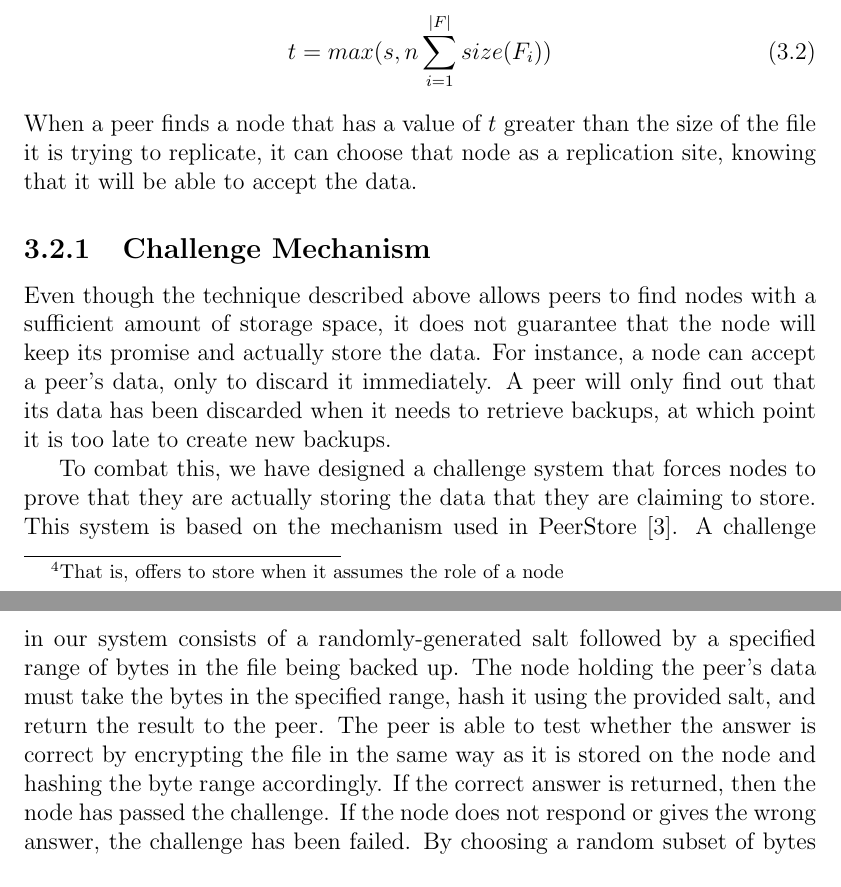
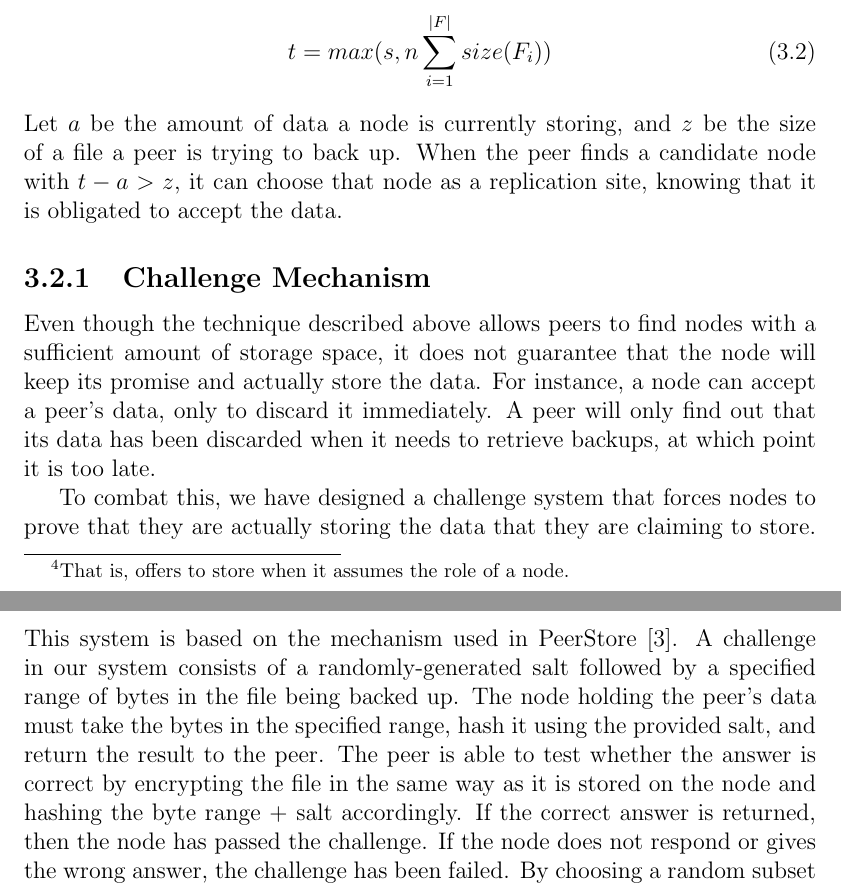
Before and after one commit to marcgreen/p2pbackup, a LaTeX thesis (paper/paper.tex): two parts of pages 24 and 25 of 34, joined at a grey line, cut so that both start at the same text. Compiled offline with pdfLaTeX.

Commit message:
Paper fixes to fairness mechanism

```diff
--- a/paper/paper.tex
+++ b/paper/paper.tex
@@ -318,12 +318,12 @@ For users of our system to take advantage of the speed increases offered by the
 
 To solve this problem, peers in our system periodically check on the nodes that they are using as backup locations in order to gauge how available they are. During normal program operation, each peer tests the availability of its replication nodes via a challenge mechanism, described in section \ref{subsec:ChallengeMechanism_sec:Fairness}. The challenge mechanism not only ensures the node is online, but also confirms it is storing the peer's data. If the replication node is online and passes the challenge, the peer does not need to do anything; it will continue to (accurately) think that the node is reliable. If the node fails the challenge (by being offline or not storing the user's data), however, the peer will take note that the node was unreliable in this instance. It would be unfair to immediately conclude that the node is consistently unreliable, since it may have been temporarily offline (for example, a user temporarily shutting down his/her computer). Therefore, a node needs to fail the challenge mechanism several times before the peer concludes that it is consistently unreliable. It is possible that a node gets unlucky and happens to be offline during all checks, even though it is online during a different part of the day. If this is the case, then the node is not frequently available for that peer, and should be seen as consistently unreliable from the peer's perspective.
 
-When a peer determines that a node is consistently unreliable, it does two things. The first is that it adds its own ID to the node's blacklist in the DHT. The second is to move its replica to a new node. The peer sends an update to the DHT that it is removing the replica on the unreliable node. This accomplishes two things: all other peers in the network can see that the node is storing less data, and the node can see that it no longer needs to store the replica, so it can remove it the next time it checks the DHT for any changes. The peer will then look for a new node to put a replica on, using the same process that was used for creating the original backups (see section \ref{sec:TheMetadataLayer}). Since this process uses a randomly generated salt to help pick the ID of the new node, each node has an equal chance of being selected, assuming that it has enough space to store the replica and is not blacklisted by too many peers. This helps to prevent some nodes from being left out of the selection process. % TODO this last sentence can be removed without loss of information, but it might mean that the salt explanation in the crypto section was for nothing.
+When a peer determines that a node is consistently unreliable, it does two things. The first is that it adds its own ID to the node's blacklist in the DHT. The second is to move its replica to a new node. The peer sends an update to the DHT that it is removing the replica on the unreliable node. This accomplishes two things: all other peers in the network can see that the node is storing less data, and the node can see that it no longer needs to store the replica, so it can remove it the next time it checks the DHT for any changes. The peer will then look for a new node to put a replica on, using the same process that was used for creating the original backups (see section \ref{sec:TheMetadataLayer}). Since this process uses a randomly generated salt to help pick the ID of the new node, each node has an equal chance of being selected, assuming that it has enough space to store the replica and is not blacklisted by too many peers. This helps to prevent some nodes from being left out of the selection process. % TODO this last sentence can be removed without loss of information
 
 \section{Fairness} \label{sec:Fairness}
 % People store proportional amount of data compared to how much they are backing up
 % TODO we say "if n backups", but also refer to each backup as a "replica". we should be consistent. where else do we do this? ctrl-f replica
-To ensure fairness (see section \ref{sec:BackgroundFairness} for background information), each node must contribute storage space proportional to the amount that they are backing up. Since a peer will have replicas of its file stored on multiple nodes, the amount of space that a peer offers\footnote{That is, offers to store when it assumes the role of a node} must be much larger than the amount of unique data that it is backing up. If $n$ backups are maintained for each file and $F$ represents the set of files that a peer backs up, the total amount of space $t$ that the peer must offer can be expressed as:
+To ensure fairness (see section \ref{sec:BackgroundFairness} for background information), each node must contribute storage space proportional to the amount that they are backing up. Since a peer will have replicas of its file stored on multiple nodes, the amount of space that a peer offers\footnote{That is, offers to store when it assumes the role of a node.} must be much larger than the amount of unique data that it is backing up. If $n$ backups are maintained for each file and $F$ represents the set of files that a peer backs up, the total amount of space $t$ that the peer must offer can be expressed as:
 \begin{equation}
 t=n\sum\limits_{i=1}^{|F|} size(F_i)
 \end{equation}
@@ -331,12 +331,12 @@ There exists one problem with this mechanism: when the network first starts up,
 \begin{equation}
 t=max(s,n\sum\limits_{i=1}^{|F|} size(F_i))
 \end{equation}
-When a peer finds a node that has a value of $t$ greater than the size of the file it is trying to replicate, it can choose that node as a replication site, knowing that it will be able to accept the data.
+Let $a$ be the amount of data a node is currently storing, and $z$ be the size of a file a peer is trying to back up. When the peer finds a candidate node with $t - a > z$, it can choose that node as a replication site, knowing that it is obligated to accept the data.
 
 \subsection{Challenge Mechanism} \label{subsec:ChallengeMechanism_sec:Fairness_chap:BTBackup}
-Even though the technique described above allows peers to find nodes with a sufficient amount of storage space, it does not guarantee that the node will keep its promise and actually store the data. For instance, a node can accept a peer's data, only to discard it immediately. A peer will only find out that its data has been discarded when it needs to retrieve backups, at which point it is too late to create new backups.
+Even though the technique described above allows peers to find nodes with a sufficient amount of storage space, it does not guarantee that the node will keep its promise and actually store the data. For instance, a node can accept a peer's data, only to discard it immediately. A peer will only find out that its data has been discarded when it needs to retrieve backups, at which point it is too late.
 
-To combat this, we have designed a challenge system that forces nodes to prove that they are actually storing the data that they are claiming to store. This system is based on the mechanism used in PeerStore \cite{PeerStore}. A challenge in our system consists of a randomly-generated salt followed by a specified range of bytes in the file being backed up. The node holding the peer's data must take the bytes in the specified range, hash it using the provided salt, and return the result to the peer. The peer is able to test whether the answer is correct by encrypting the file in the same way as it is stored on the node and hashing the byte range accordingly. If the correct answer is returned, then the node has passed the challenge. If the node does not respond or gives the wrong answer, the challenge has been failed. By choosing a random subset of bytes and by using a salt, the node cannot calculate the hash ahead of time and only store that; the whole file must be stored in order to be able to successfully complete all possible challenges.
+To combat this, we have designed a challenge system that forces nodes to prove that they are actually storing the data that they are claiming to store. This system is based on the mechanism used in PeerStore \cite{PeerStore}. A challenge in our system consists of a randomly-generated salt followed by a specified range of bytes in the file being backed up. The node holding the peer's data must take the bytes in the specified range, hash it using the provided salt, and return the result to the peer. The peer is able to test whether the answer is correct by encrypting the file in the same way as it is stored on the node and hashing the byte range + salt accordingly. If the correct answer is returned, then the node has passed the challenge. If the node does not respond or gives the wrong answer, the challenge has been failed. By choosing a random subset of bytes and by using a salt, the node cannot calculate the hash ahead of time and only store that; the whole file must be stored in order to be able to successfully complete all possible challenges.
 
 
 \chapter{Implementation} \label{chap:impl}
```
